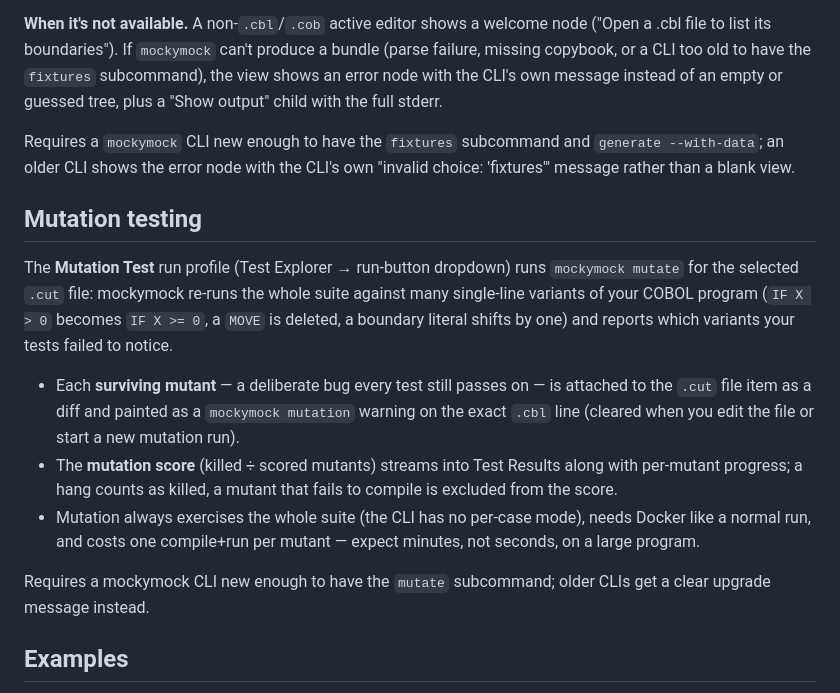
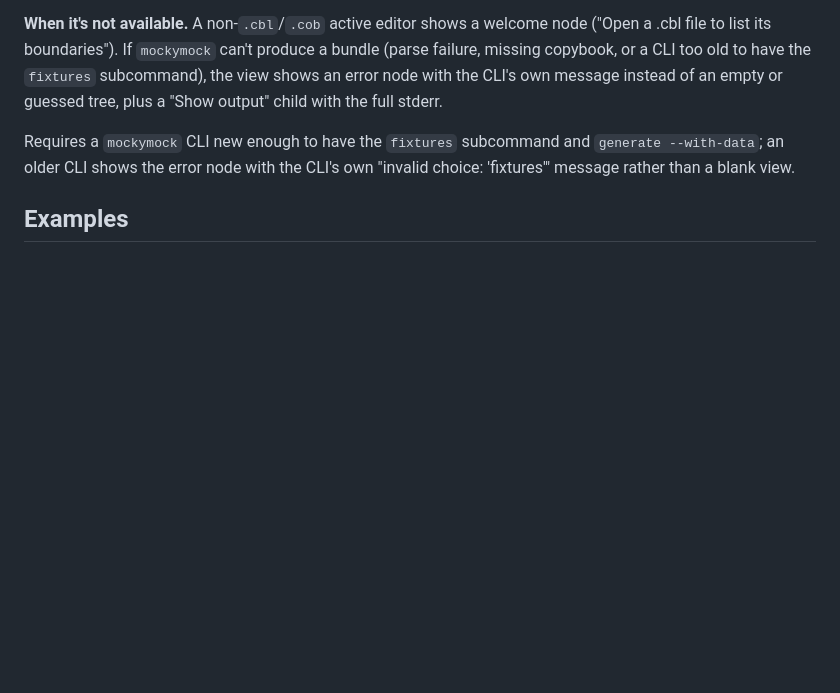
Before and after one commit to Landparty/mocky-mock-vscode, a Markdown page: README.md, the part around the change. Rendered like a GitHub page; blank space fills up the shorter version.

Commit message:
Revert "docs: document the Mutation Test run profile"
This reverts commit cf73ff36633b65ae02a6a68004b5417712d5b4ee.

```diff
--- a/README.md
+++ b/README.md
@@ -208,28 +208,6 @@ Requires a `mockymock` CLI new enough to have the `fixtures` subcommand and
 `generate --with-data`; an older CLI shows the error node with the CLI's own
 "invalid choice: 'fixtures'" message rather than a blank view.
 
-## Mutation testing
-
-The **Mutation Test** run profile (Test Explorer → run-button dropdown) runs
-`mockymock mutate` for the selected `.cut` file: mockymock re-runs the whole
-suite against many single-line variants of your COBOL program (`IF X > 0`
-becomes `IF X >= 0`, a `MOVE` is deleted, a boundary literal shifts by one)
-and reports which variants your tests failed to notice.
-
-- Each **surviving mutant** — a deliberate bug every test still passes on —
-  is attached to the `.cut` file item as a diff and painted as a
-  `mockymock mutation` warning on the exact `.cbl` line (cleared when you
-  edit the file or start a new mutation run).
-- The **mutation score** (killed ÷ scored mutants) streams into Test Results
-  along with per-mutant progress; a hang counts as killed, a mutant that
-  fails to compile is excluded from the score.
-- Mutation always exercises the whole suite (the CLI has no per-case mode),
-  needs Docker like a normal run, and costs one compile+run per mutant —
-  expect minutes, not seconds, on a large program.
-
-Requires a mockymock CLI new enough to have the `mutate` subcommand; older
-CLIs get a clear upgrade message instead.
-
 ## Examples
 
 [`examples/`](examples/) has 13 worked COBOL programs, copied from
```
